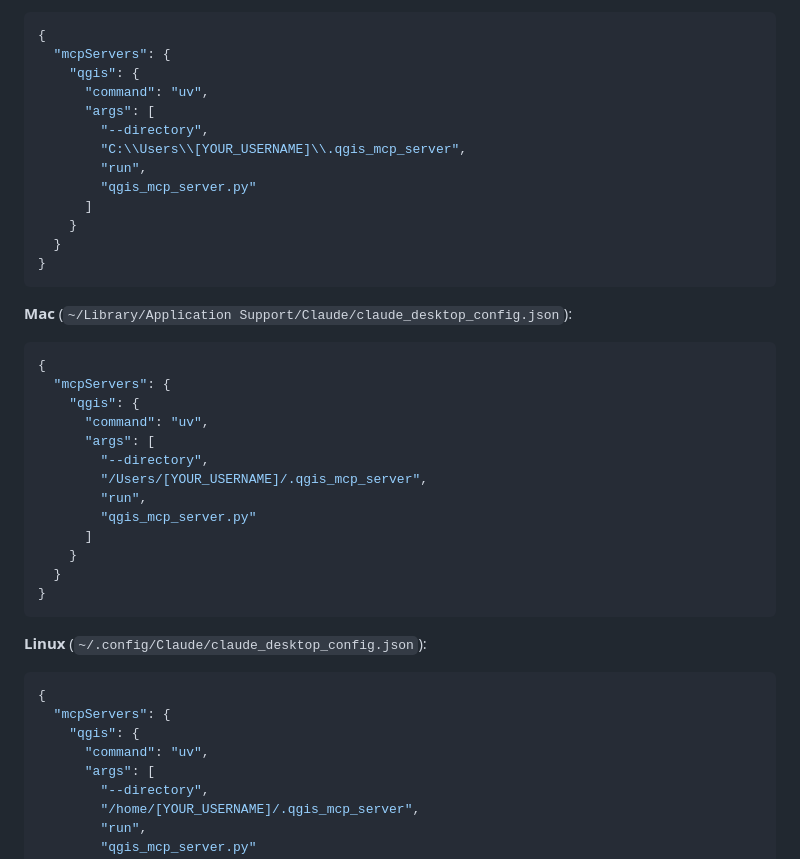
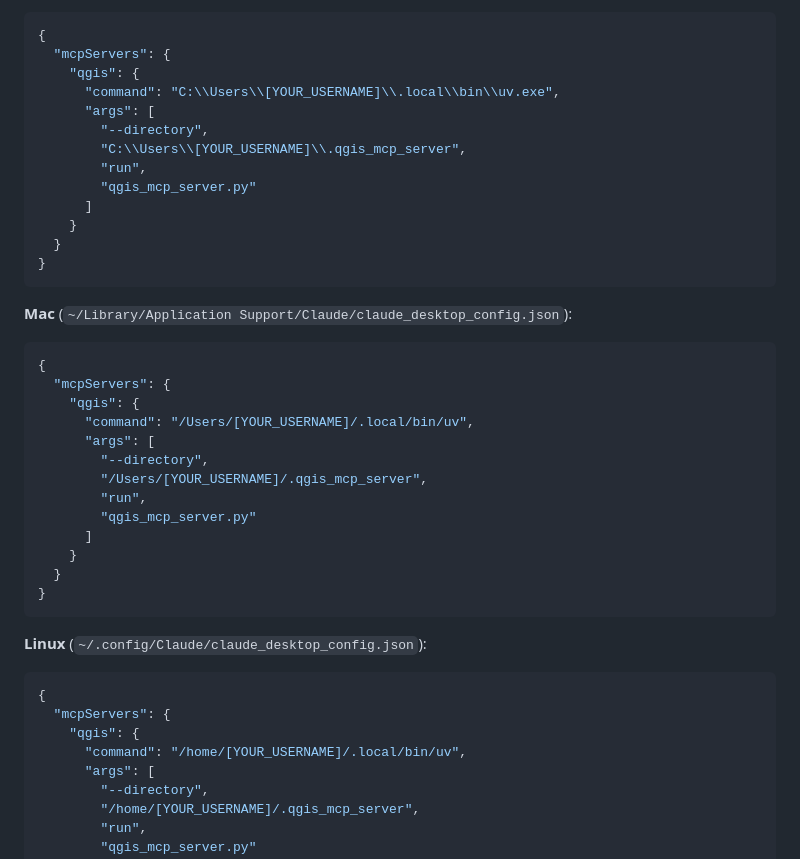
Before and after one commit to franzpc/ArcGeekCalculator, a Markdown page: README.md, the part around the change. Drawn GitHub-style.

Commit message:
README: use full uv path in MCP config examples per OS
Co-Authored-By: Claude Sonnet 4.6 <noreply@anthropic.com>

```diff
--- a/README.md
+++ b/README.md
@@ -103,7 +103,7 @@ Paste that configuration into your `claude_desktop_config.json`. The server file
 {
   "mcpServers": {
     "qgis": {
-      "command": "uv",
+      "command": "C:\\Users\\[YOUR_USERNAME]\\.local\\bin\\uv.exe",
       "args": [
         "--directory",
         "C:\\Users\\[YOUR_USERNAME]\\.qgis_mcp_server",
@@ -120,7 +120,7 @@ Paste that configuration into your `claude_desktop_config.json`. The server file
 {
   "mcpServers": {
     "qgis": {
-      "command": "uv",
+      "command": "/Users/[YOUR_USERNAME]/.local/bin/uv",
       "args": [
         "--directory",
         "/Users/[YOUR_USERNAME]/.qgis_mcp_server",
@@ -137,7 +137,7 @@ Paste that configuration into your `claude_desktop_config.json`. The server file
 {
   "mcpServers": {
     "qgis": {
-      "command": "uv",
+      "command": "/home/[YOUR_USERNAME]/.local/bin/uv",
       "args": [
         "--directory",
         "/home/[YOUR_USERNAME]/.qgis_mcp_server",
```
